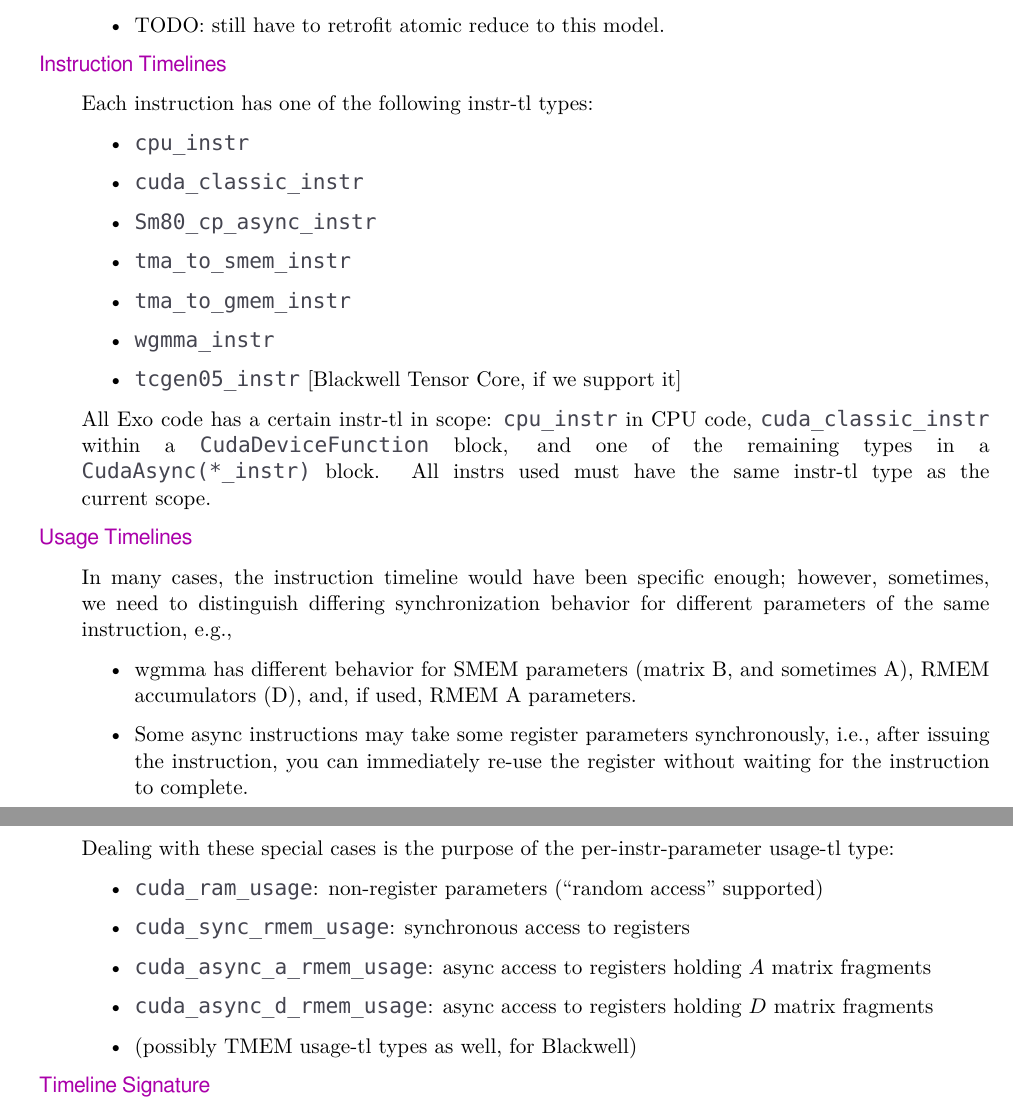
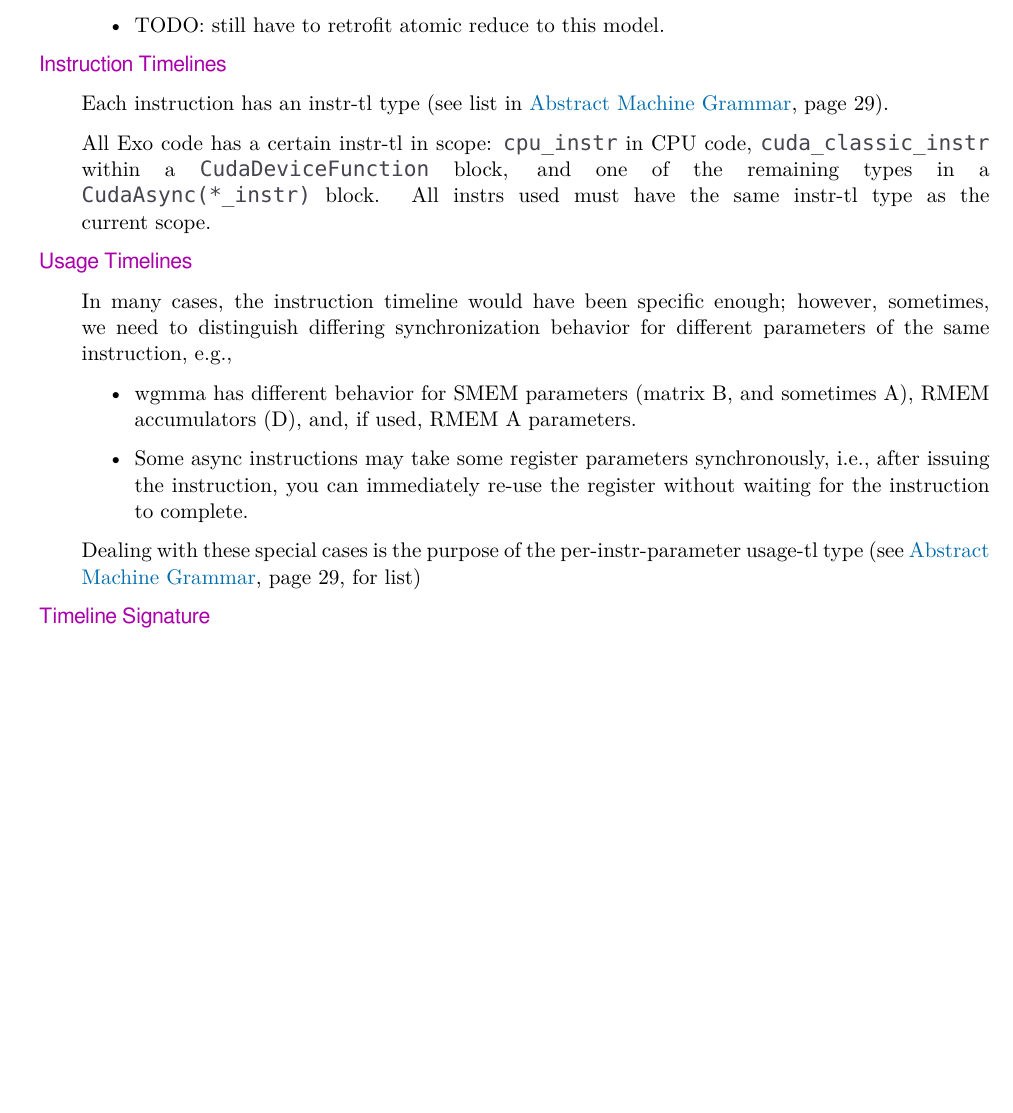
Before and after one commit to akeley98/spork, a LaTeX document (docs/summer_of_wgmma.tex): two parts of pages 12 and 13 of 33 before the commit and part of page 12 of 33 after it, the two joined at a grey line, cut so that both start at the same text, the shorter picture padded with empty space. Compiled offline with XeLaTeX; a missing font is replaced by an installed copy or a similar font.

Commit message:
Fix issues with abstract machine timelines/grammar

```diff
--- a/docs/summer_of_wgmma.tex
+++ b/docs/summer_of_wgmma.tex
@@ -564,23 +564,8 @@ For now I'll just sketch out the basics of how the abstract machine tracks read/
 \filbreak
 \mainSub{Instruction Timelines}
 
-Each instruction has one of the following instr-tl types:
-
-\begin{itemize}
-  \item \lighttt{cpu\_instr}
-  \filbreak
-  \item \lighttt{cuda\_classic\_instr}
-  \filbreak
-  \item \lighttt{Sm80\_cp\_async\_instr}
-  \filbreak
-  \item \lighttt{tma\_to\_smem\_instr}
-  \filbreak
-  \item \lighttt{tma\_to\_gmem\_instr}
-  \filbreak
-  \item \lighttt{wgmma\_instr}
-  \filbreak
-  \item \lighttt{tcgen05\_instr}  [Blackwell Tensor Core, if we support it]
-\end{itemize}
+Each instruction has an instr-tl type (see list in \myChapterLink{ch:AbstractMachineGrammar}{Abstract Machine Grammar}).
+
 \filbreak
 All Exo code has a certain instr-tl in scope: \lighttt{cpu\_instr} in CPU code, \lighttt{cuda\_classic\_instr} within a \lighttt{CudaDeviceFunction} block, and one of the remaining types in a \lighttt{CudaAsync(*\_instr)} block.
 All instrs used must have the same instr-tl type as the current scope.
@@ -595,18 +580,7 @@ In many cases, the instruction timeline would have been specific enough; however
   \item Some async instructions may take some register parameters synchronously, i.e., after issuing the instruction, you can immediately re-use the register without waiting for the instruction to complete.
 \end{itemize}
 \filbreak
-Dealing with these special cases is the purpose of the per-instr-parameter usage-tl type:
-\begin{itemize}
-  \item \lighttt{cuda\_ram\_usage}: non-register parameters (``random access'' supported)
-  \filbreak
-  \item \lighttt{cuda\_sync\_rmem\_usage}: synchronous access to registers
-  \filbreak
-  \item \lighttt{cuda\_async\_a\_rmem\_usage}: async access to registers holding $A$ matrix fragments
-  \filbreak
-  \item \lighttt{cuda\_async\_d\_rmem\_usage}: async access to registers holding $D$ matrix fragments
-  \filbreak
-  \item (possibly TMEM usage-tl types as well, for Blackwell)
-\end{itemize}
+Dealing with these special cases is the purpose of the per-instr-parameter usage-tl type (see \myChapterLink{ch:AbstractMachineGrammar}{Abstract Machine Grammar}, for list)
 
 \filbreak
 \mainSub{Timeline Signature}
```
Also changed, not shown: docs/summer_of_wgmma.tex (15 more changed lines).
